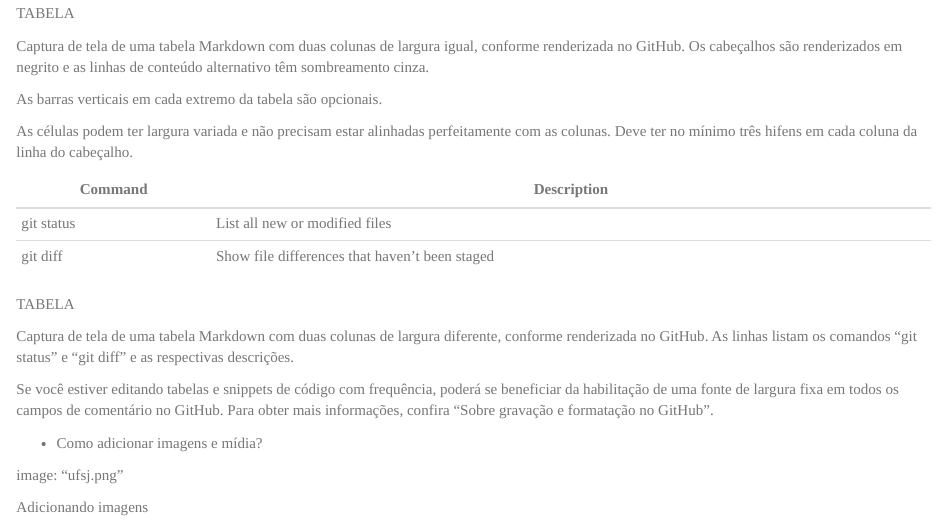
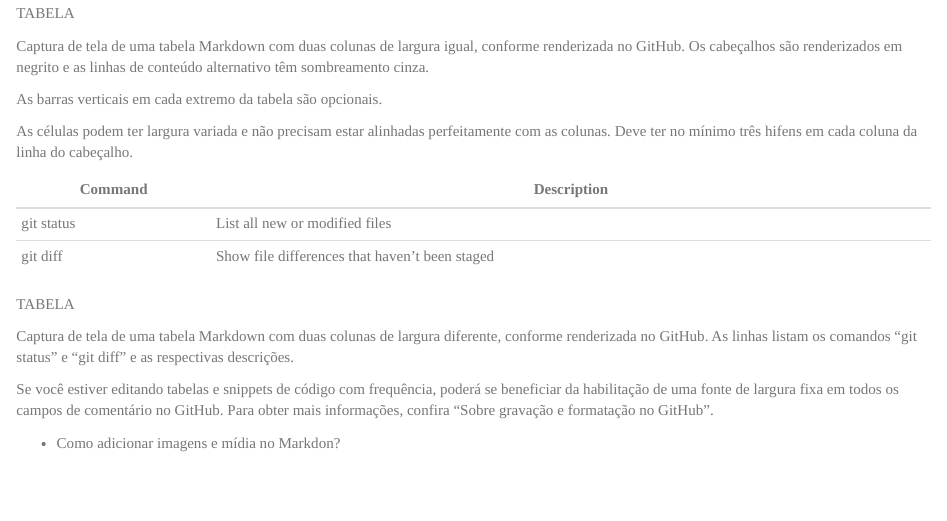
Before and after one commit to leolois10/profmatma41, an R Markdown document (rel01/index.Rmd): the page in a window 1100 px wide, from 2560 px down. Rendered offline with R 4.5, knitr and Pandoc, with nearby package versions; a font, style sheet, LaTeX package, included part or bibliography that could not be used is replaced or left out.

Commit message:
Relatório 001

```diff
--- a/rel01/index.Rmd
+++ b/rel01/index.Rmd
@@ -158,9 +158,10 @@ Captura de tela de uma tabela Markdown com duas colunas de largura diferente, co
 
 Se você estiver editando tabelas e snippets de código com frequência, poderá se beneficiar da habilitação de uma fonte de largura fixa em todos os campos de comentário no GitHub. Para obter mais informações, confira "Sobre gravação e formatação no GitHub".
 
-- Como adicionar imagens e mídia?
+- Como adicionar imagens e mídia no Markdon?
 
-image: "ufsj.png"
+<img src = "ufsj.png">
+
 
 Adicionando imagens
 
```
Also changed, not shown: rel01/index.html.
